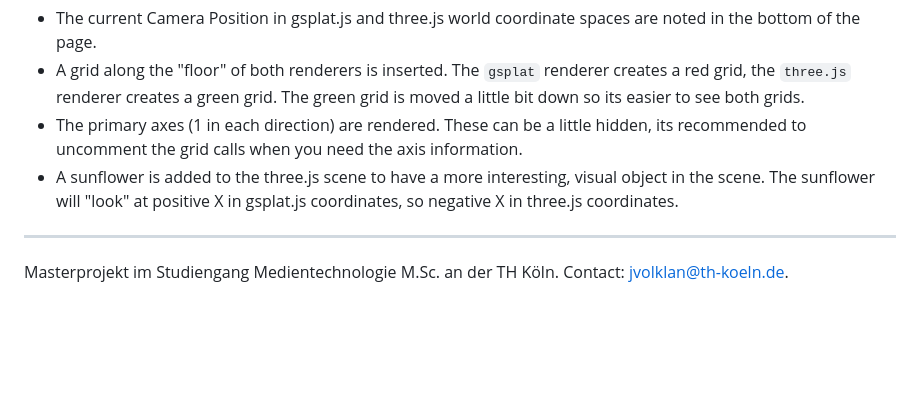
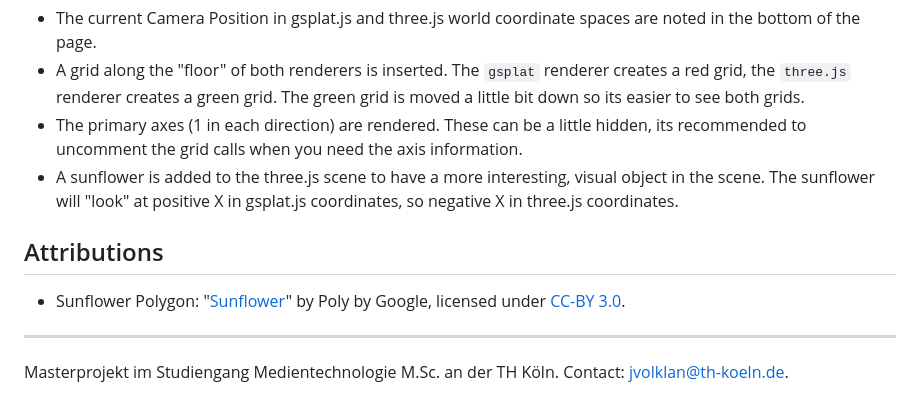
Before and after one commit to jeyemwey/webxr-gsplats, a Markdown page: README.md, the part around the change. GitHub-like rendering; blank space fills up the shorter version.

Commit message:
docs: fix attribution for Sunflower object

```diff
--- a/README.md
+++ b/README.md
@@ -69,5 +69,9 @@ There is a debug mode which you can activate in the Scene-Detail-Page by clickin
 * The primary axes (1 in each direction) are rendered. These can be a little hidden, its recommended to uncomment the grid calls when you need the axis information.
 * A sunflower is added to the three.js scene to have a more interesting, visual object in the scene. The sunflower will "look" at positive X in gsplat.js coordinates, so negative X in three.js coordinates.
 
+## Attributions
+
+* Sunflower Polygon: "[Sunflower](https://poly.google.com/view/ce4GXw3VYE5)" by Poly by Google, licensed under [CC-BY 3.0](https://creativecommons.org/licenses/by/3.0/legalcode).
+
 ---
 Masterprojekt im Studiengang Medientechnologie M.Sc. an der TH K&ouml;ln. Contact: <jvolklan@th-koeln.de>.
```
